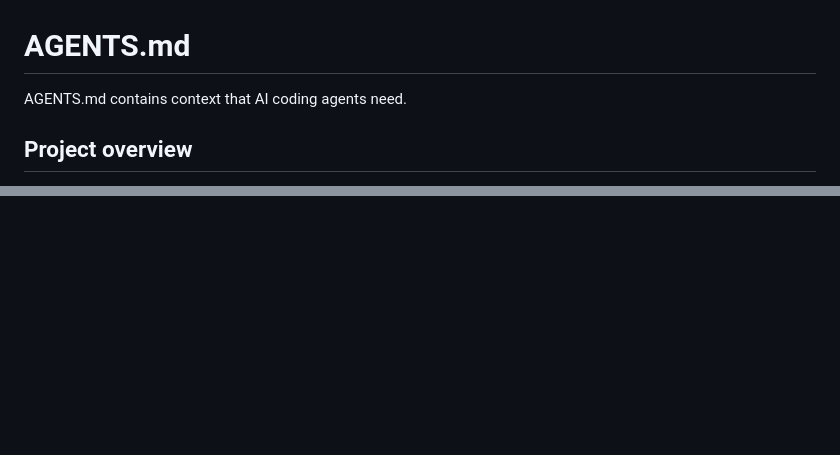
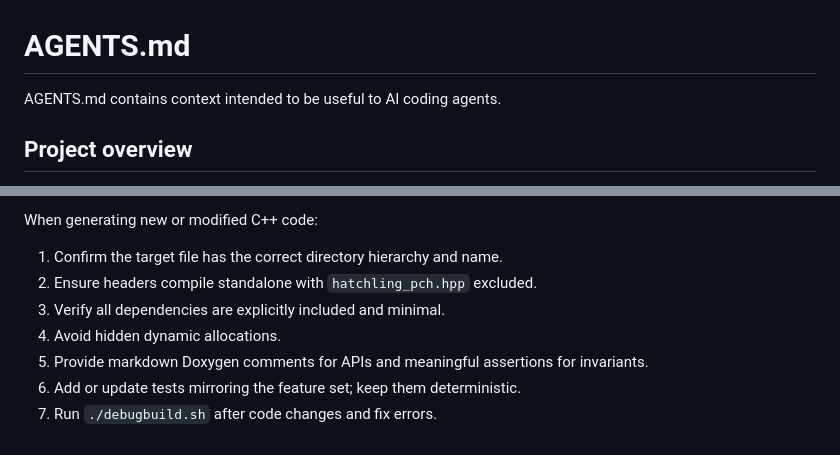
Before and after one commit to whatchamacallem/hatchlingplatform, a Markdown page: AGENTS.md, 2 parts joined by grey strips. GitHub-like rendering; blank space fills up the shorter version.

```diff
--- a/AGENTS.md
+++ b/AGENTS.md
@@ -1,6 +1,6 @@
 # AGENTS.md
 
-AGENTS.md contains context that AI coding agents need.
+AGENTS.md contains context intended to be useful to AI coding agents.
 
 ## Project overview
 
@@ -48,0 +109,9 @@ AGENTS.md contains context that AI coding agents need.
+When generating new or modified C++ code:
+
+1. Confirm the target file has the correct directory hierarchy and name.
+2. Ensure headers compile standalone with `hatchling_pch.hpp` excluded.
+3. Verify all dependencies are explicitly included and minimal.
+4. Avoid hidden dynamic allocations.
+5. Provide markdown Doxygen comments for APIs and meaningful assertions for invariants.
+6. Add or update tests mirroring the feature set; keep them deterministic.
+7. Run `./debugbuild.sh` after code changes and fix errors.
```
Also changed, not shown: other parts of AGENTS.md (+62 -2 lines).
